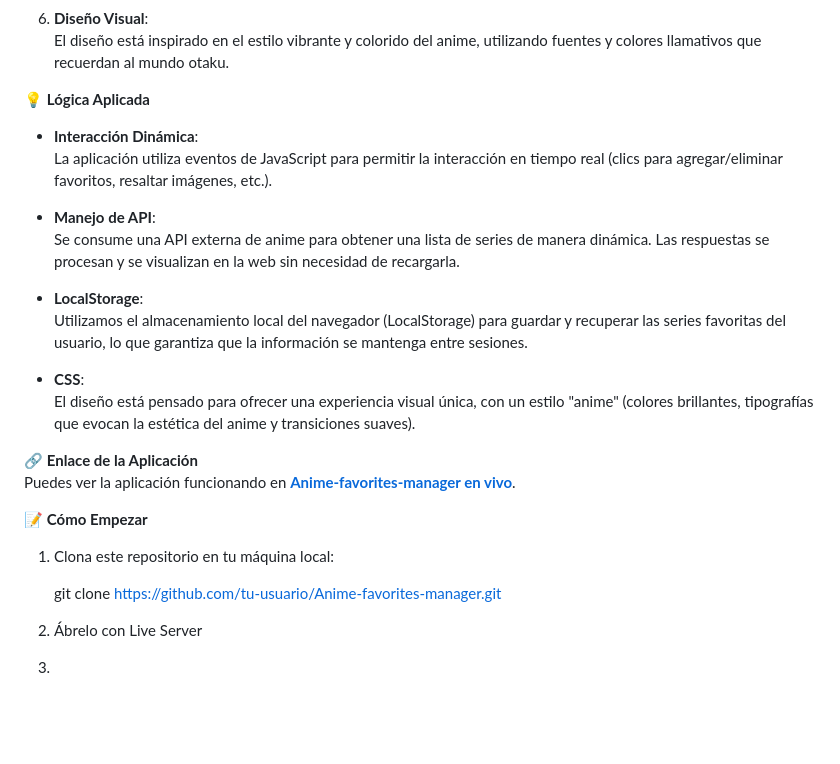
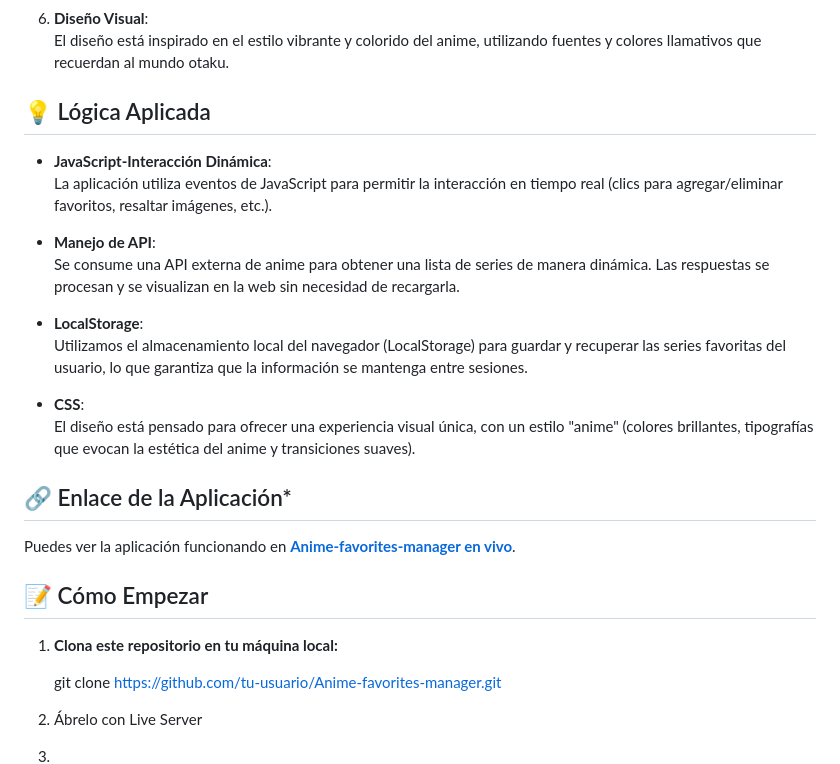
Before and after one commit to LauraMartinezPerez/Anime-favorites-manager, a Markdown page: README.md, the part around the change printed below. Drawn GitHub-style; blank space fills up the shorter version.

```diff
--- a/README.md
+++ b/README.md
@@ -32,8 +32,8 @@ Llama a la API de anime, muestra un listado de series, y permite filtrar, agrega
 6. **Diseño Visual**:
    El diseño está inspirado en el estilo vibrante y colorido del anime, utilizando fuentes y colores llamativos que recuerdan al mundo otaku.
 
-💡 **Lógica Aplicada**
-- **Interacción Dinámica**:
+## 💡 Lógica Aplicada
+- **JavaScript-Interacción Dinámica**:
    La aplicación utiliza eventos de JavaScript para permitir la interacción en tiempo real (clics para agregar/eliminar favoritos, resaltar imágenes, etc.).
 
 - **Manejo de API**:
@@ -45,11 +45,11 @@ Llama a la API de anime, muestra un listado de series, y permite filtrar, agrega
 - **CSS**:
    El diseño está pensado para ofrecer una experiencia visual única, con un estilo "anime" (colores brillantes, tipografías que evocan la estética del anime y transiciones suaves).
 
-🔗 **Enlace de la Aplicación**
+## 🔗 Enlace de la Aplicación*
 Puedes ver la aplicación funcionando en [**Anime-favorites-manager en vivo**](https://lauramartinezperez.github.io/Anime-favorites-manager/).
 
- 📝 **Cómo Empezar**
-1. Clona este repositorio en tu máquina local:
+ ## 📝 Cómo Empezar
+1. **Clona este repositorio en tu máquina local:**
 
    git clone https://github.com/tu-usuario/Anime-favorites-manager.git
 
```
Also changed, not shown: other parts of README.md (+4 -4 lines).
